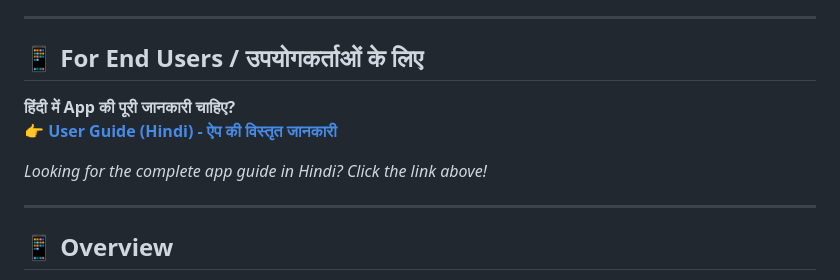
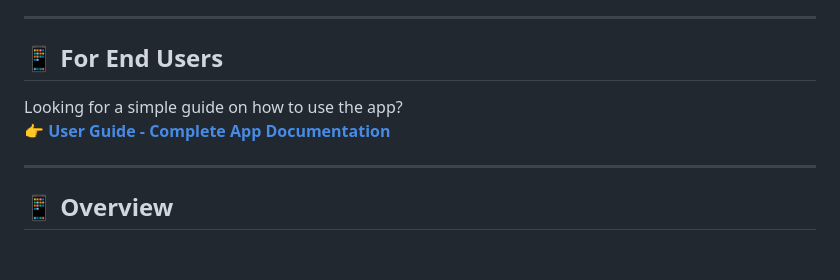
Before and after one commit to gauravr13/Tractor-Khata, a Markdown page: README.md, the part around the change. GitHub-like rendering; blank space fills up the shorter version.

Commit message:
Change user guide to English only

```diff
--- a/README.md
+++ b/README.md
@@ -7,12 +7,10 @@
 
 ---
 
-## 📱 For End Users / उपयोगकर्ताओं के लिए
+## 📱 For End Users
 
-**हिंदी में App की पूरी जानकारी चाहिए?**
-👉 **[User Guide (Hindi) - ऐप की विस्तृत जानकारी](USER_GUIDE_HINDI.md)**
-
-_Looking for the complete app guide in Hindi? Click the link above!_
+Looking for a simple guide on how to use the app?
+👉 **[User Guide - Complete App Documentation](USER_GUIDE.md)**
 
 ---
 
```
Also changed, not shown: USER_GUIDE.md (renamed from USER_GUIDE_HINDI.md).
